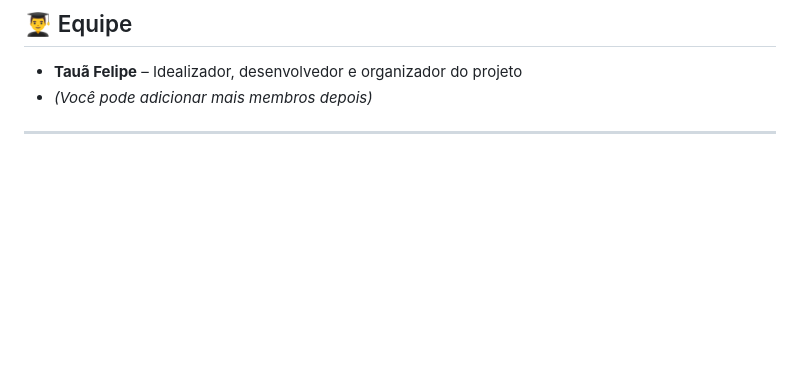
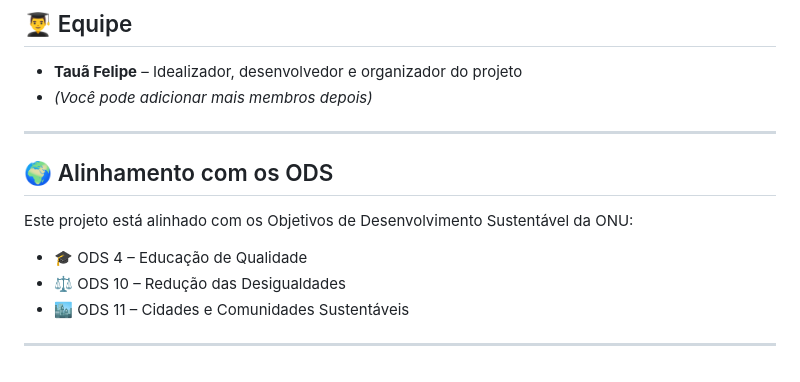
Before and after one commit to felipetaua/uniBus, a Markdown page: README.md, the part around the change. Rendered like a GitHub page; blank space fills up the shorter version.

```diff
--- a/README.md
+++ b/README.md
@@ -104,3 +104,13 @@ Este projeto está licenciado sob a licença MIT – veja o arquivo [LICENSE](LI
 - *(Você pode adicionar mais membros depois)*
 
 ---
+
+## 🌍 Alinhamento com os ODS
+
+Este projeto está alinhado com os Objetivos de Desenvolvimento Sustentável da ONU:
+
+- 🎓 ODS 4 – Educação de Qualidade
+- ⚖️ ODS 10 – Redução das Desigualdades
+- 🏙️ ODS 11 – Cidades e Comunidades Sustentáveis
+
+---
```
